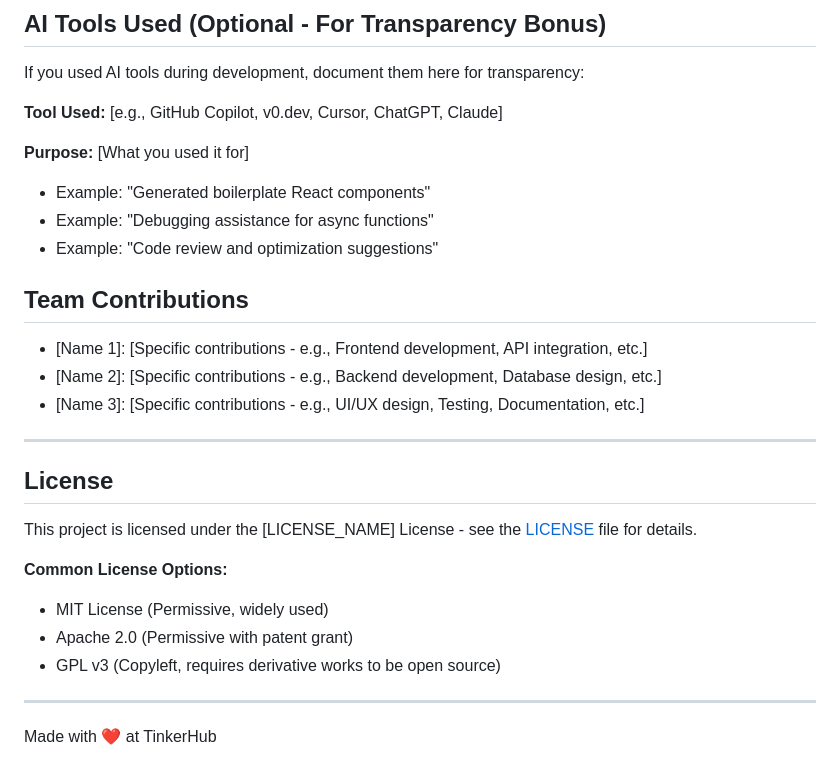
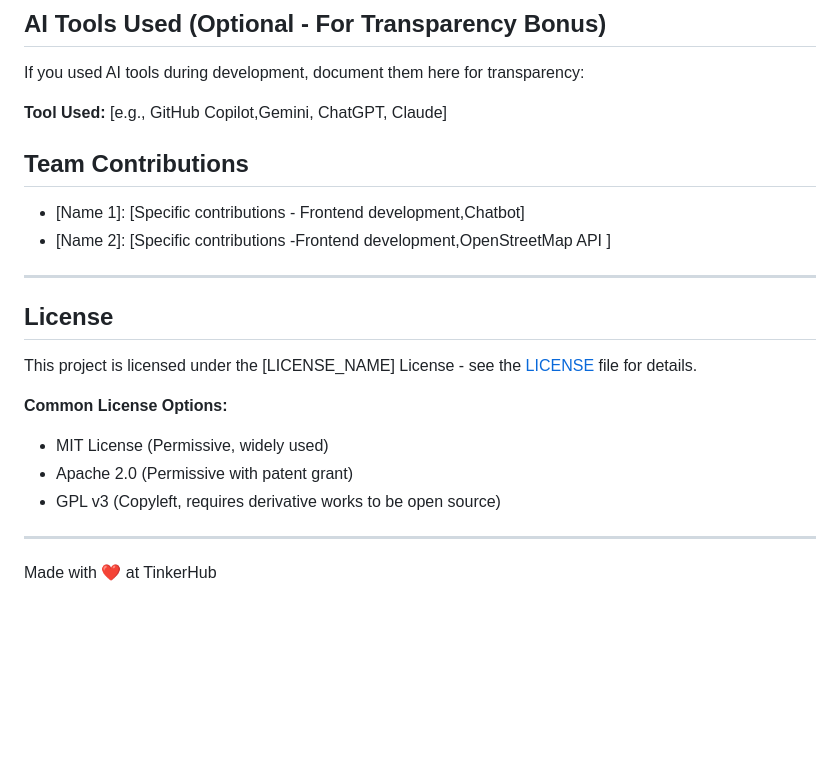
Before and after one commit to AavaniS24/MedQuick, a Markdown page: README.md, the part around the change. Rendered like a GitHub page; blank space fills up the shorter version.

```diff
--- a/README.md
+++ b/README.md
@@ -127,19 +127,15 @@ python script.py -v --format json data.json
 
 If you used AI tools during development, document them here for transparency:
 
-**Tool Used:** [e.g., GitHub Copilot, v0.dev, Cursor, ChatGPT, Claude]
+**Tool Used:** [e.g., GitHub Copilot,Gemini, ChatGPT, Claude]
 
-**Purpose:** [What you used it for]
-- Example: "Generated boilerplate React components"
-- Example: "Debugging assistance for async functions"
-- Example: "Code review and optimization suggestions"
+
 
 
 ## Team Contributions
 
-- [Name 1]: [Specific contributions - e.g., Frontend development, API integration, etc.]
-- [Name 2]: [Specific contributions - e.g., Backend development, Database design, etc.]
-- [Name 3]: [Specific contributions - e.g., UI/UX design, Testing, Documentation, etc.]
+- [Name 1]: [Specific contributions - Frontend development,Chatbot]
+- [Name 2]: [Specific contributions -Frontend development,OpenStreetMap API ]
 
 ---
 
@@ -154,4 +150,5 @@ This project is licensed under the [LICENSE_NAME] License - see the [LICENSE](LI
 
 ---
 
+
 Made with ❤️ at TinkerHub
```
